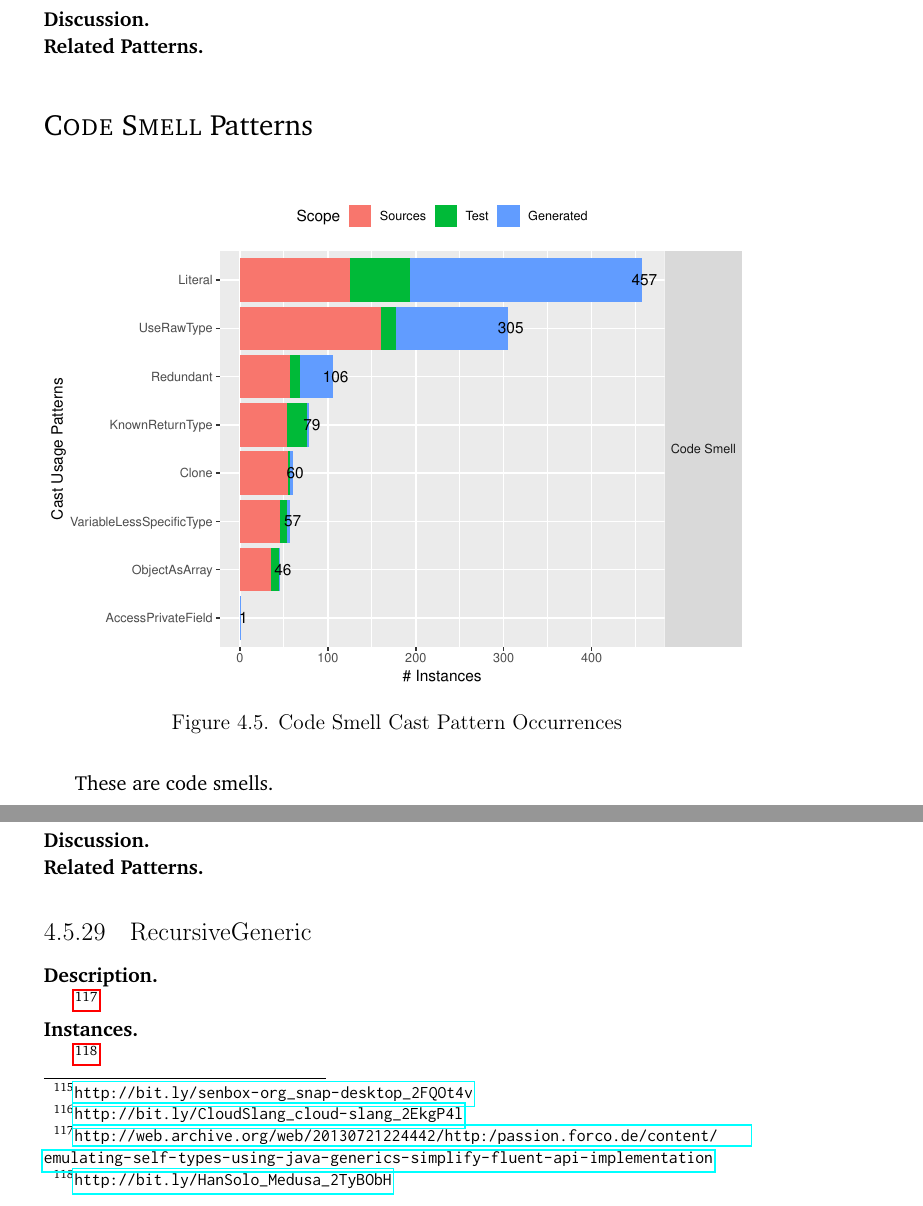
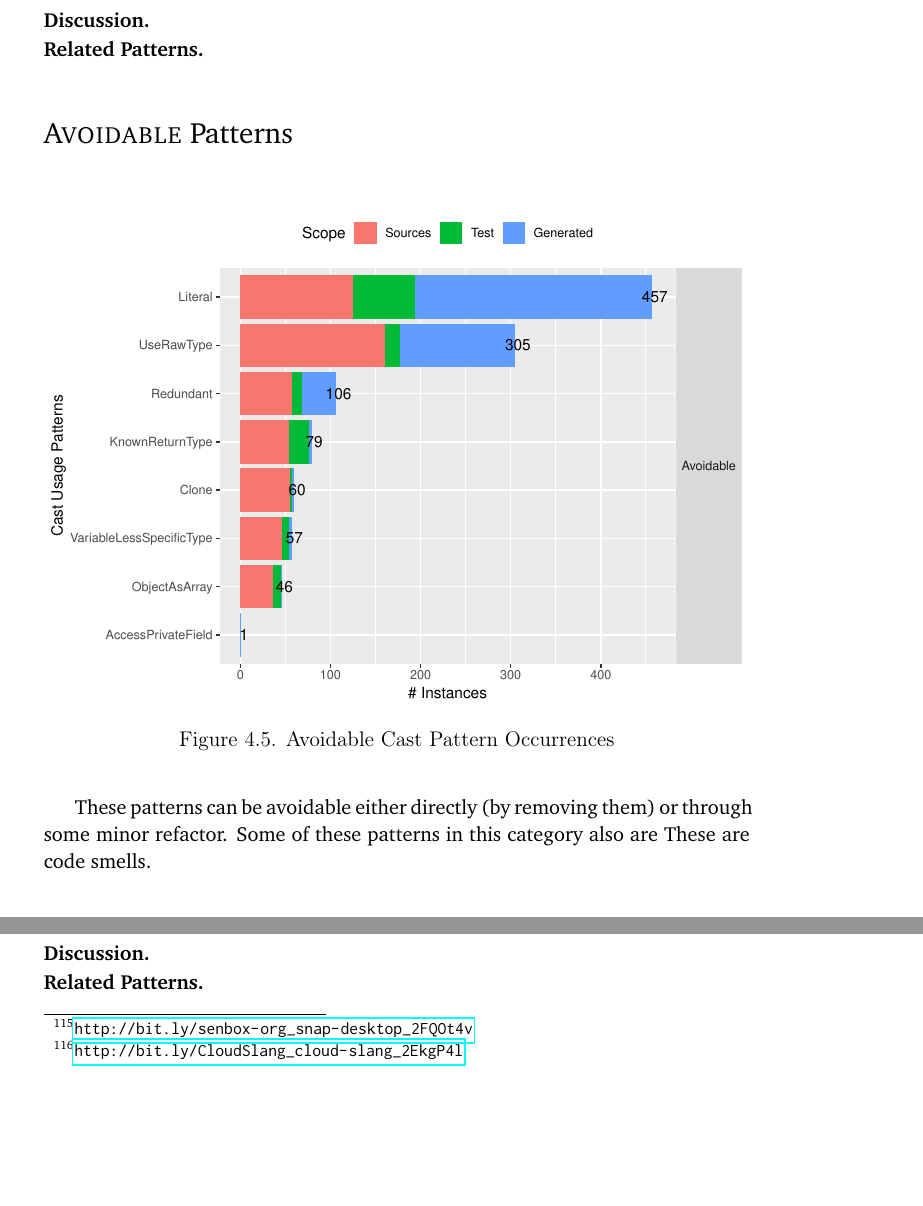
Before and after one commit to acuarica/phd-thesis, a LaTeX thesis (phd-thesis.tex, which reads chapters/casts/sec-casts-patterns.tex): two parts of pages 100 and 120 of 162, joined at a grey line, cut so that both start at the same text, the shorter picture padded with empty space. Compiled offline with pdfLaTeX.

Commit message:
Renamed group 'Code Smell' to 'Avoidable' (plus cleaning old patterns and groups).

```diff
--- a/chapters/casts/sec-casts-patterns.tex
+++ b/chapters/casts/sec-casts-patterns.tex
@@ -147,8 +147,11 @@ Creational patterns are cast instances that are determined by how the value bein
 \input{chapters/casts/CreateByClassLiteral}
 \input{chapters/casts/Composite}
 
-\group{Code Smell}
+\group{Avoidable}
 
+These patterns can be avoidable either directly (by removing them)
+or through some minor refactor.
+Some of these patterns in this category also are
 These are code smells.
 
 \input{chapters/casts/Literal}
```
Also changed, not shown: analysis/patterns/table-pattern-5000-AccessPrivateField.pdf, analysis/patterns/table-pattern-5000-Clone.pdf, analysis/patterns/table-pattern-5000-Composite.pdf, analysis/patterns/table-pattern-5000-CovariantGeneric.pdf, analysis/patterns/table-pattern-5000-CovariantReturn.pdf, analysis/patterns/table-pattern-5000-CreateByClassLiteral.pdf, analysis/patterns/table-pattern-5000-Deserialization.pdf, analysis/patterns/table-pattern-5000-Equals.pdf, analysis/patterns/table-pattern-5000-Factory.pdf, analysis/patterns/table-pattern-5000-Family.pdf, analysis/patterns/table-pattern-5000-GenericArray.pdf, analysis/patterns/table-pattern-5000-GetByClassLiteral.pdf, analysis/patterns/table-pattern-5000-ImplicitIntersectionType.pdf, analysis/patterns/table-pattern-5000-ImplicitUnionType.pdf (deleted), 32 more files, 1 other file.
